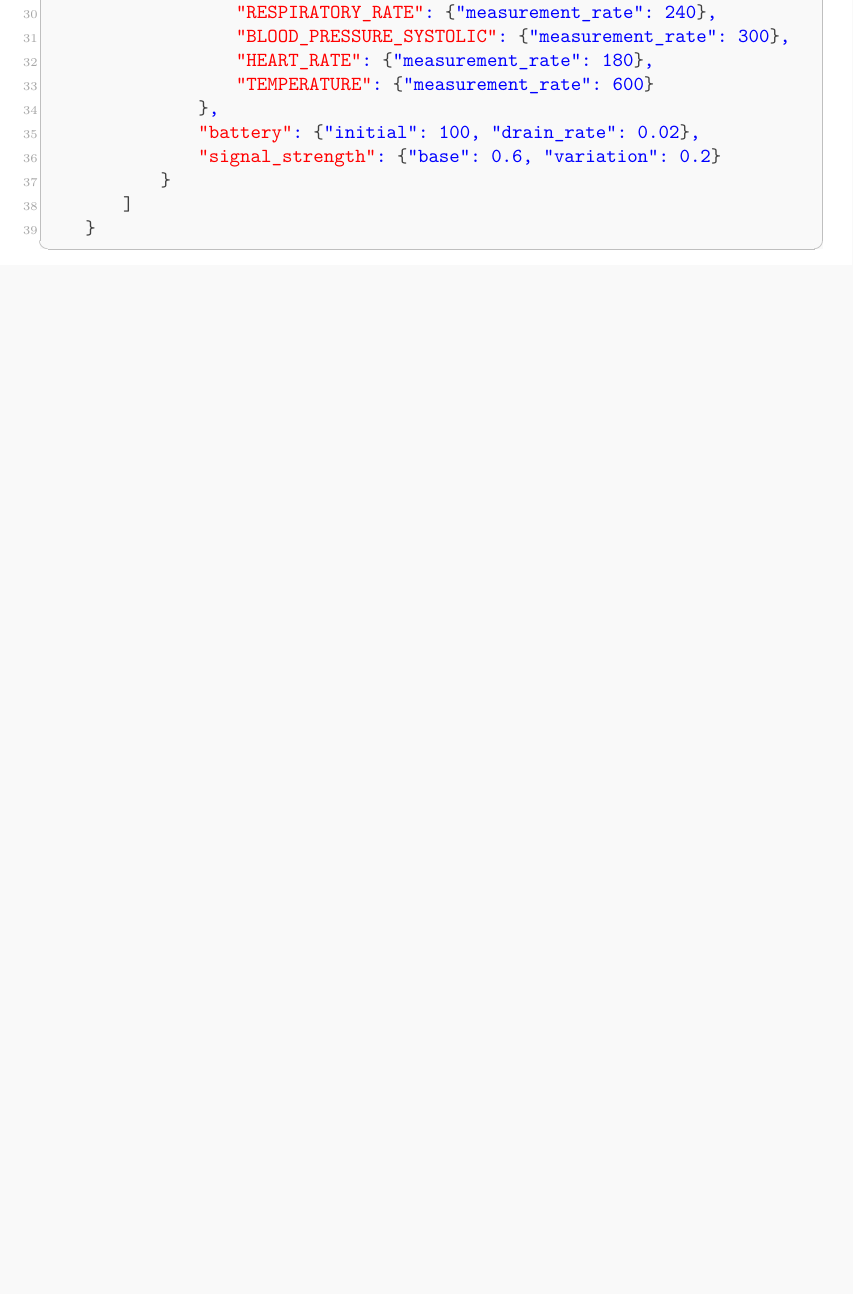
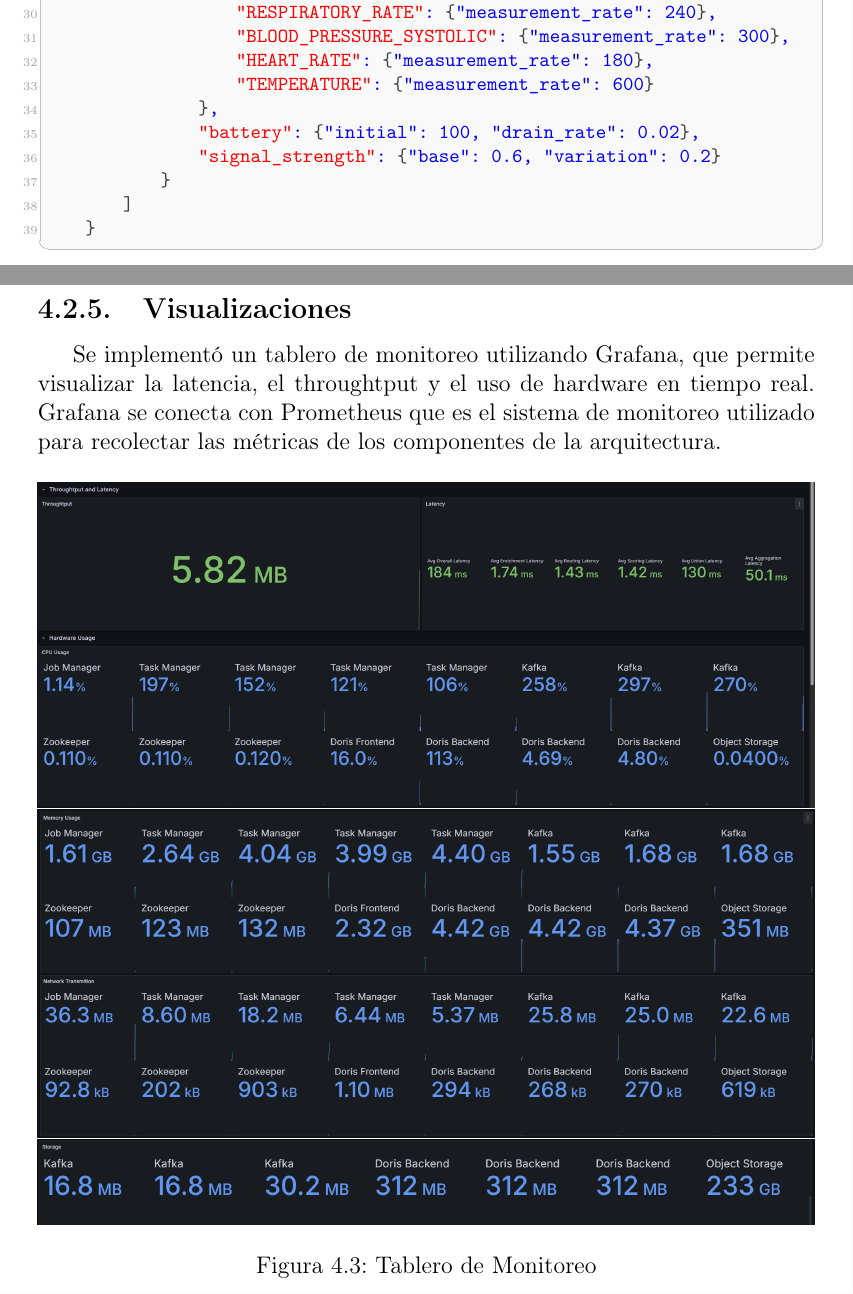
Before and after one commit to Rekeyea/Tesis, a LaTeX document (main.tex, which reads desarrollo/common.tex): part of page 82 of 120 before the commit and two parts of pages 82 and 83 of 122 after it, the two joined at a grey line, cut so that both start at the same text, the shorter picture padded with empty space. The pictures show the PDF file main.pdf that the author committed with the source.

Commit message:
Se agrego la descripcion e imagenes del tablero de visualizacion y monitoreo en el capitulo de desarrollo

```diff
--- a/desarrollo/common.tex
+++ b/desarrollo/common.tex
@@ -152,3 +151,23 @@ El archivo de configuración usado tiene la siguiente forma:
 
 \newpage
 
+\subsection{Visualizaciones}
+
+Se implementó un tablero de monitoreo utilizando Grafana, que permite visualizar la latencia, el throughtput y el uso de hardware en tiempo real.
+Grafana se conecta con Prometheus que es el sistema de monitoreo utilizado para recolectar las métricas de los componentes de la arquitectura.
+
+\begin{figure}[h]
+    \centering
+    \includegraphics[width=1\textwidth]{desarrollo/monitoring1.png}
+    \includegraphics[width=1\textwidth]{desarrollo/monitoring2.png}
+    \includegraphics[width=1\textwidth]{desarrollo/monitoring3.png}
+    \caption{Tablero de Monitoreo}
+    \label{fig:monitoring}
+\end{figure}
+\clearpage
+
+También se implementó en Grafana un tablero de datos por pacientes, que permite visualizar la evolución de los signos vitales de cada paciente a lo largo del tiempo.
+
+\begin{figure}[h]
+    \centering
+    \includegraphics[width=1\textwidth]{desarrollo/visualization1.png}
@@ -155,3 +178,5 @@ El archivo de configuración usado tiene la siguiente forma:
+\clearpage
+
 \subsection{Limitaciones en la Implementación}
 
 Se definieron algunas limitaciones en la implementación de la arquitectura Kappa y Delta, que se detallan a continuación:
```
Also changed, not shown: desarrollo/monitoring1.png (added), desarrollo/monitoring2.png (added), desarrollo/monitoring3.png (added), desarrollo/visualization1.png (added), desarrollo/visualization2.png (added), main.pdf, desarrollo/common.tex (15 more changed lines), 1 other file.
